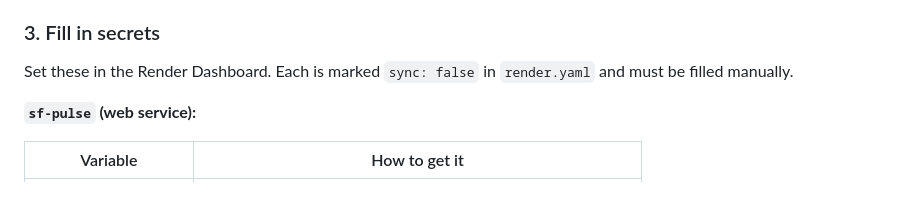
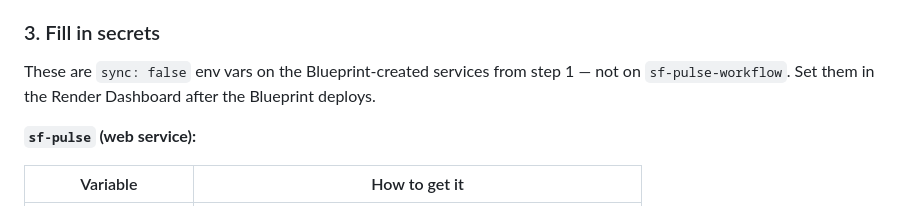
Before and after one commit to render-examples/sf-pulse-ts, a Markdown page: README.md, the part around the change. GitHub-like rendering.

Commit message:
docs: clarify Fill in secrets are on Blueprint services, not sf-pulse-workflow
Co-Authored-By: Claude Sonnet 4.6 <noreply@anthropic.com>

```diff
--- a/README.md
+++ b/README.md
@@ -199,7 +199,7 @@ Render Workflows are not supported in Blueprint YAML, so `sf-pulse-workflow` mus
 
 ### 3. Fill in secrets
 
-Set these in the Render Dashboard. Each is marked `sync: false` in `render.yaml` and must be filled manually.
+These are `sync: false` env vars on the Blueprint-created services from step 1 — not on `sf-pulse-workflow`. Set them in the Render Dashboard after the Blueprint deploys.
 
 **`sf-pulse` (web service):**
 
```
